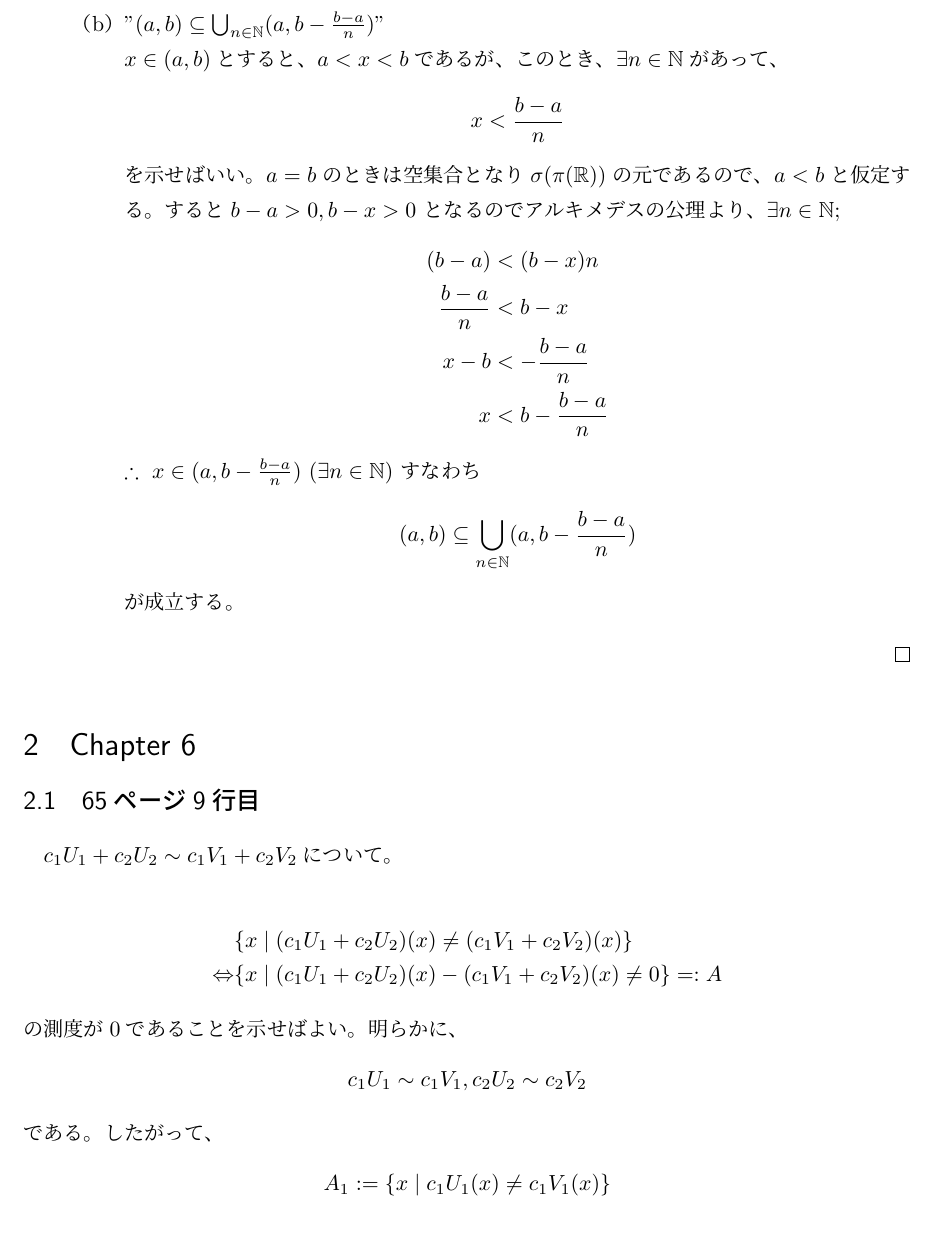
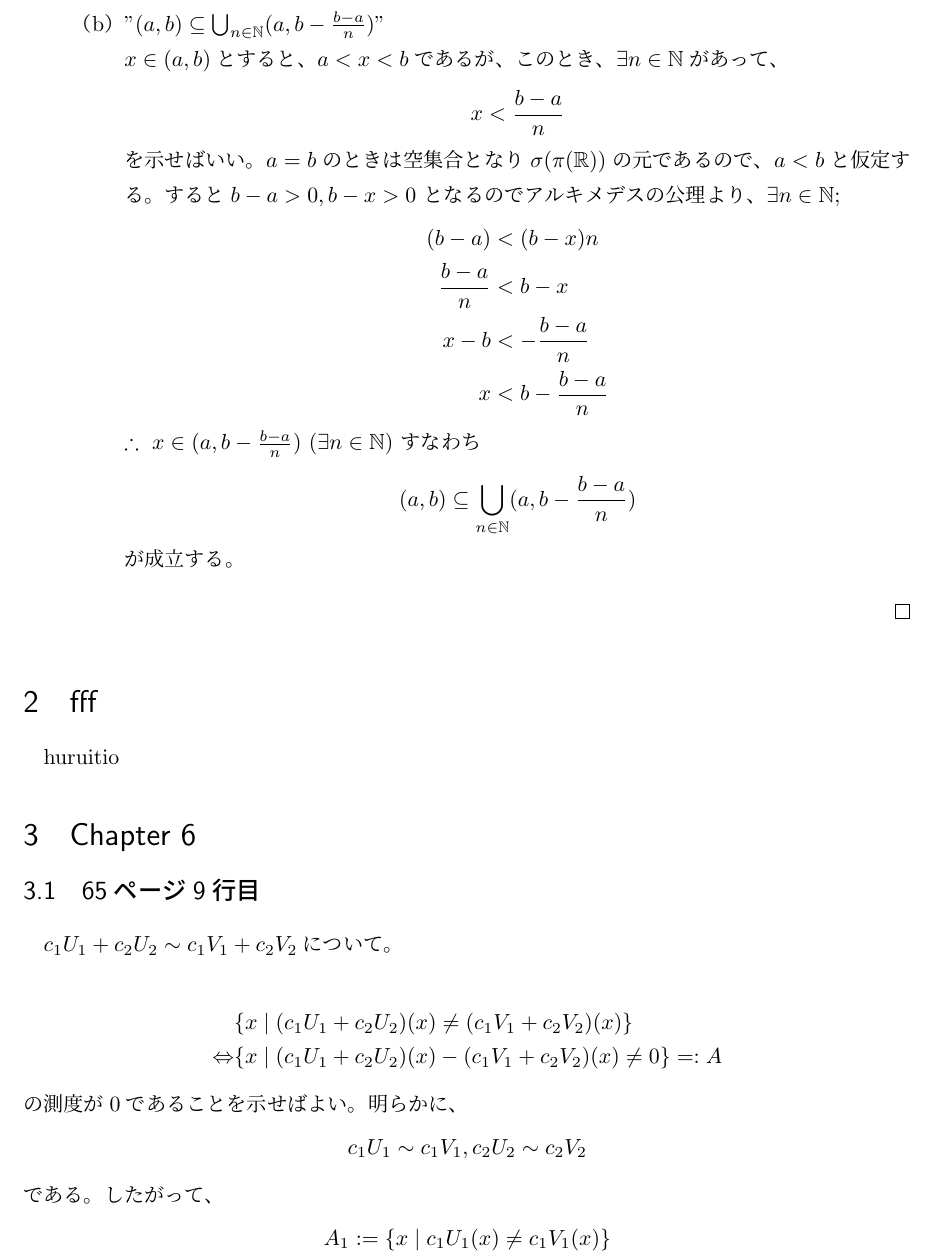
Before and after one commit to kawawan/David_Williams_Gaps, a LaTeX document (David_Williams_Gaps.tex, which reads Furuichi.tex): part of page 5 of 47, cut so that both start at the same text, the shorter picture padded with empty space. Compiled offline with pLaTeX and dvipdfmx.

Commit message:
執筆者追加

```diff
--- a/David_Williams_Gaps.tex
+++ b/David_Williams_Gaps.tex
@@ -105,6 +105,8 @@
 
   \input{pis.tex}
 
+  \input{Furuichi.tex}
+
   \input{kawawan.tex}
 
   \input{kawawan2.tex}
--- /dev/null
+++ b/Furuichi.tex
@@ -0,0 +1,2 @@
+\section{fff}
+  huruitio
```
